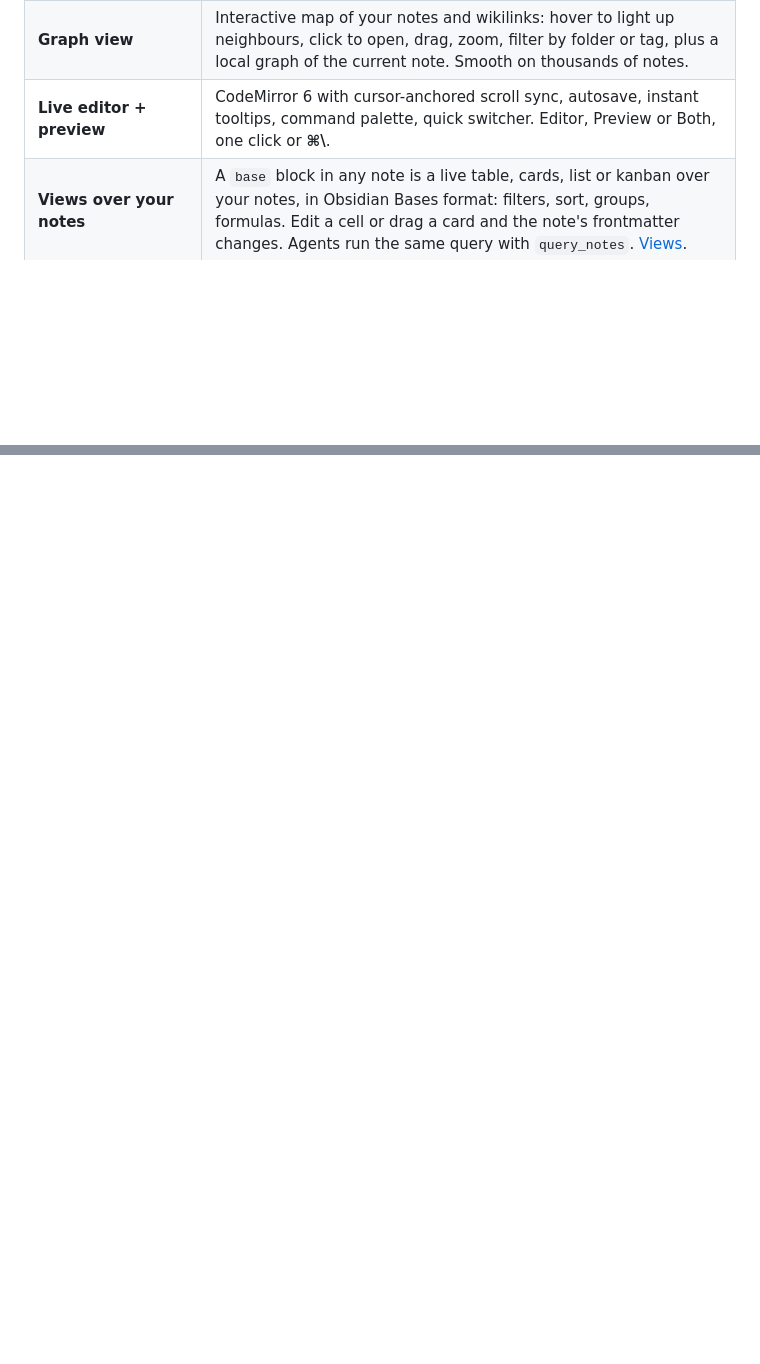
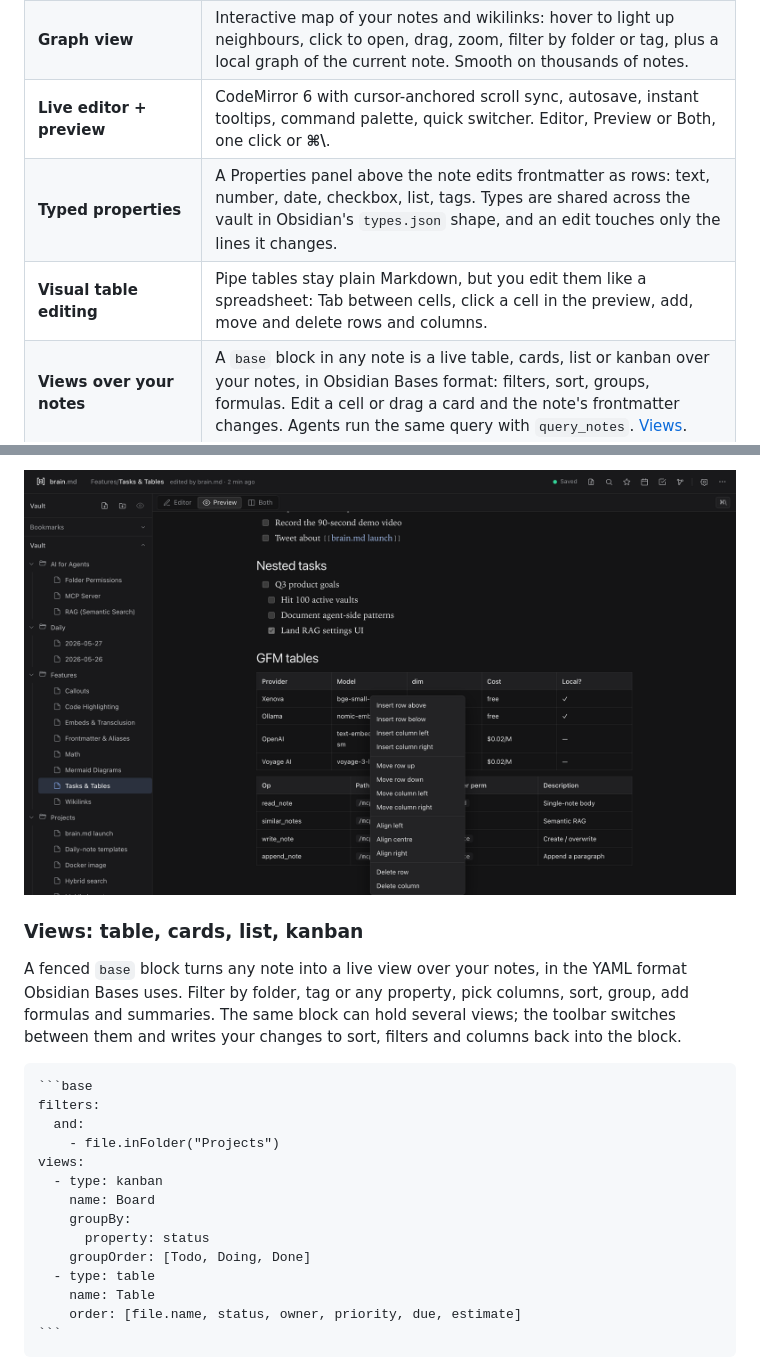
Before and after one commit to mi4uu/brain.md, a Markdown page: README.md, 2 parts joined by grey strips. Rendered like a GitHub page; pictures changed too: docs/img/table-editing.png (added); blank space fills up the shorter version.

`````diff
--- a/README.md
+++ b/README.md
@@ -27,6 +27,8 @@
 | **Obsidian-compatible markdown** | Wikilinks, embeds, callouts, math, mermaid, tasks, frontmatter, aliases. Open your existing Obsidian vault and it just works. |
 | **Graph view** | Interactive map of your notes and wikilinks: hover to light up neighbours, click to open, drag, zoom, filter by folder or tag, plus a local graph of the current note. Smooth on thousands of notes. |
 | **Live editor + preview** | CodeMirror 6 with cursor-anchored scroll sync, autosave, instant tooltips, command palette, quick switcher. Editor, Preview or Both, one click or **⌘\\**. |
+| **Typed properties** | A Properties panel above the note edits frontmatter as rows: text, number, date, checkbox, list, tags. Types are shared across the vault in Obsidian's `types.json` shape, and an edit touches only the lines it changes. |
+| **Visual table editing** | Pipe tables stay plain Markdown, but you edit them like a spreadsheet: Tab between cells, click a cell in the preview, add, move and delete rows and columns. |
 | **Views over your notes** | A `base` block in any note is a live table, cards, list or kanban over your notes, in Obsidian Bases format: filters, sort, groups, formulas. Edit a cell or drag a card and the note's frontmatter changes. Agents run the same query with `query_notes`. [Views](docs/views.md). |
 | **Semantic search built in** | Per-vault embedded vector store (pure JS, no external DB). Notes are chunked, embedded and indexed on every save. |
 | **Pluggable embedders** | Default: `bge-small-en-v1.5` running locally via **bundled WASM ONNX**, works in the prebuilt single binary, zero native deps. Or point at **Ollama**, **LM Studio**, or **OpenAI**: anything with `/v1/embeddings`. |
@@ -319,0 +347,27 @@ nothing else.
+![Right-click menu on a table in the preview](docs/img/table-editing.png)
+
+### Views: table, cards, list, kanban
+
+A fenced `base` block turns any note into a live view over your notes,
+in the YAML format Obsidian Bases uses. Filter by folder, tag or any
+property, pick columns, sort, group, add formulas and summaries. The
+same block can hold several views; the toolbar switches between them and
+writes your changes to sort, filters and columns back into the block.
+
+````markdown
+```base
+filters:
+  and:
+    - file.inFolder("Projects")
+views:
+  - type: kanban
+    name: Board
+    groupBy:
+      property: status
+    groupOrder: [Todo, Doing, Done]
+  - type: table
+    name: Table
+    order: [file.name, status, owner, priority, due, estimate]
+```
+````
+
`````
Also changed, not shown: other parts of README.md (+54 -13 lines), example/README.md (+3 -0 lines), docs/img/properties-panel.png (added), docs/img/views-kanban.png (added), docs/img/views-table.png (added), 8 other files.
